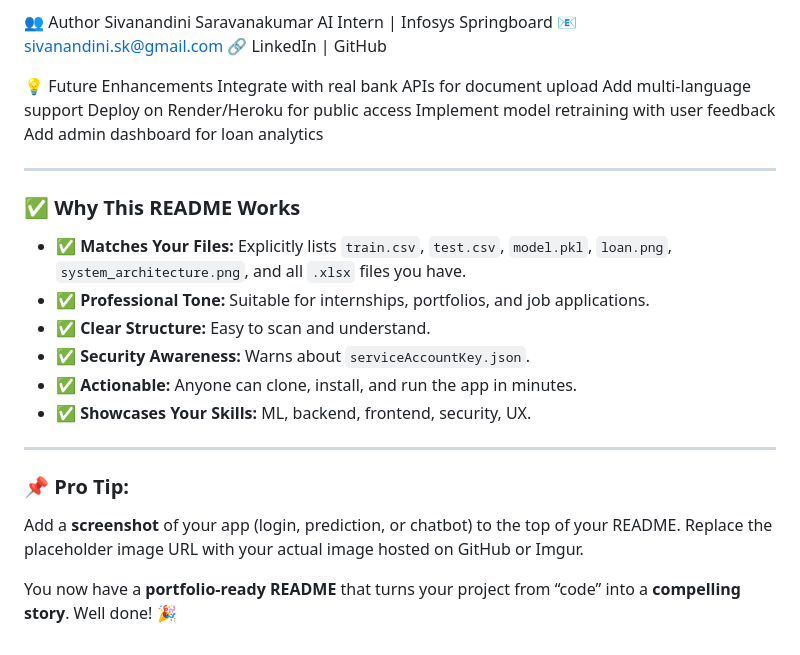
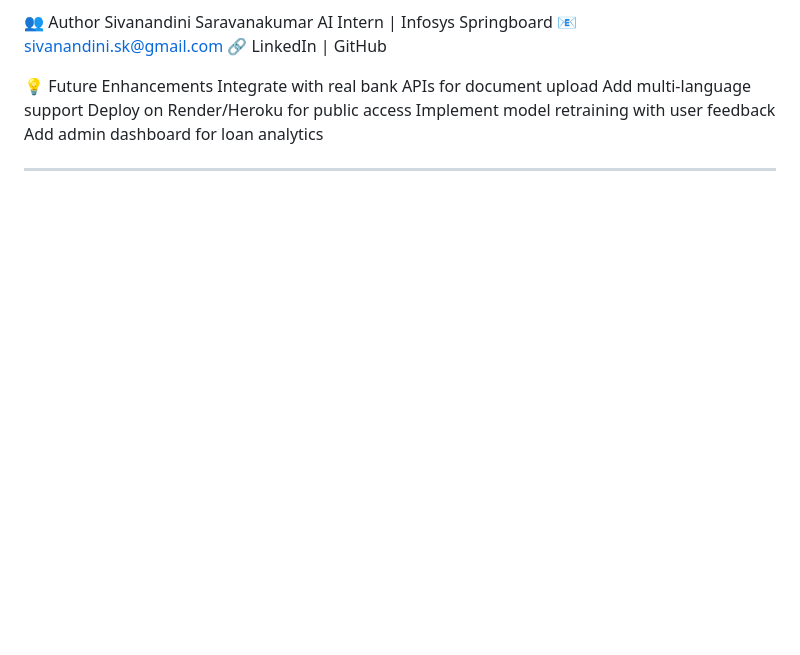
Before and after one commit to Sivanandinisaravanakumar/AI-Powered-Loan-Eligibility-Advisor, a Markdown page: README.md, the part around the change. Rendered like a GitHub page; blank space fills up the shorter version.

```diff
--- a/README.md
+++ b/README.md
@@ -163,19 +163,3 @@ Add admin dashboard for loan analytics
 
 
 ---
-
-### ✅ Why This README Works
-
-- ✅ **Matches Your Files:** Explicitly lists `train.csv`, `test.csv`, `model.pkl`, `loan.png`, `system_architecture.png`, and all `.xlsx` files you have.
-- ✅ **Professional Tone:** Suitable for internships, portfolios, and job applications.
-- ✅ **Clear Structure:** Easy to scan and understand.
-- ✅ **Security Awareness:** Warns about `serviceAccountKey.json`.
-- ✅ **Actionable:** Anyone can clone, install, and run the app in minutes.
-- ✅ **Showcases Your Skills:** ML, backend, frontend, security, UX.
-
----
-
-### 📌 Pro Tip:
-Add a **screenshot** of your app (login, prediction, or chatbot) to the top of your README. Replace the placeholder image URL with your actual image hosted on GitHub or Imgur.
-
-You now have a **portfolio-ready README** that turns your project from “code” into a **compelling story**. Well done! 🎉
```
